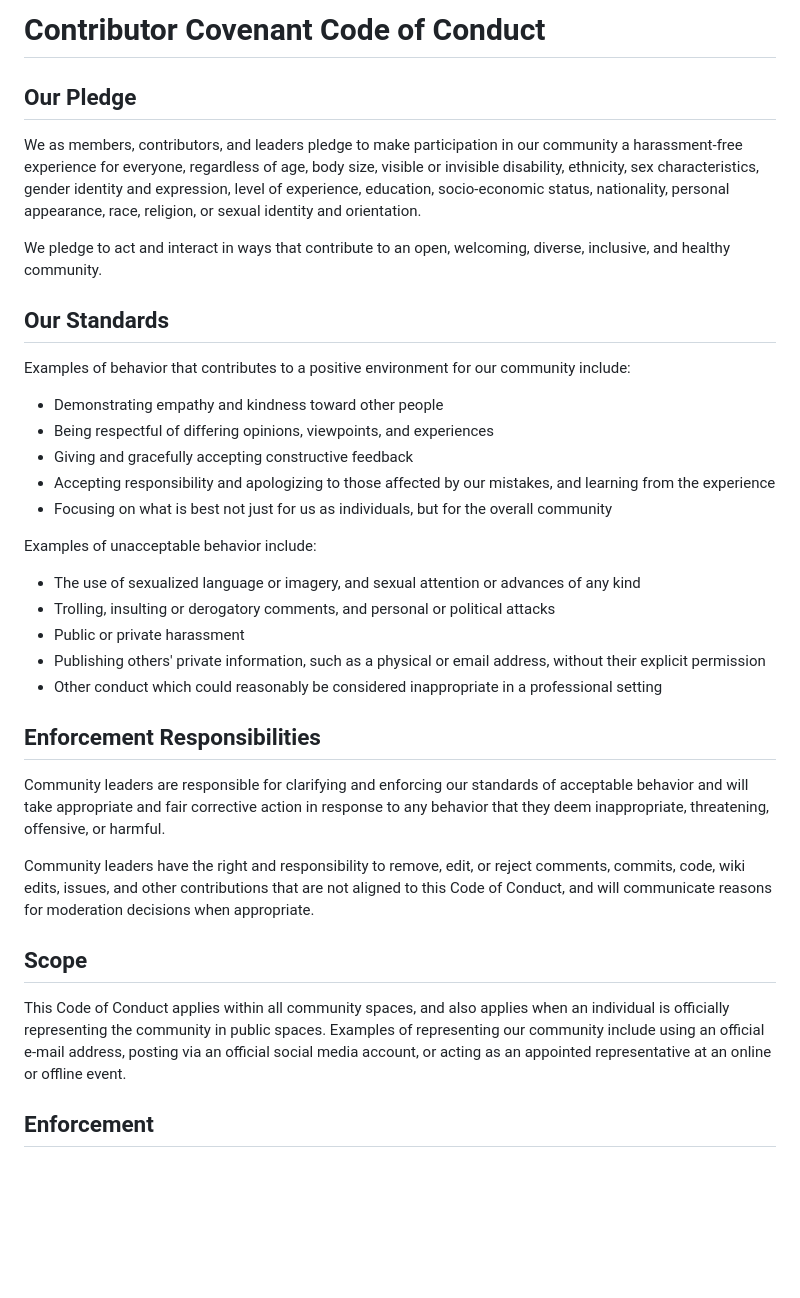
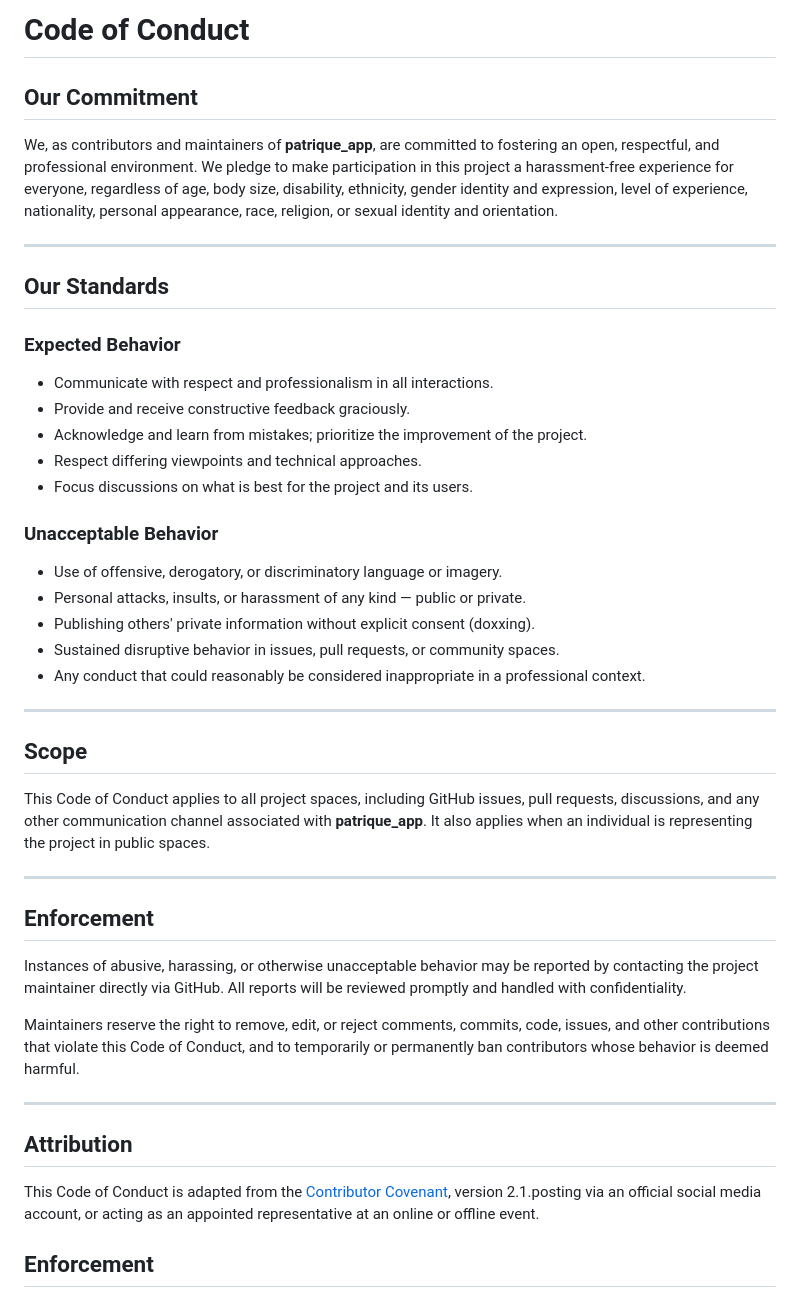
Before and after one commit to victorhasse/patrique_app, a Markdown page: CODE_OF_CONDUCT.md, the part around the change. GitHub-like rendering; blank space fills up the shorter version.

Commit message:
docs: update CODE_OF_CONDUCT.md

```diff
--- a/CODE_OF_CONDUCT.md
+++ b/CODE_OF_CONDUCT.md
@@ -1,59 +1,48 @@
-# Contributor Covenant Code of Conduct
+# Code of Conduct
 
-## Our Pledge
+## Our Commitment
 
-We as members, contributors, and leaders pledge to make participation in our
-community a harassment-free experience for everyone, regardless of age, body
-size, visible or invisible disability, ethnicity, sex characteristics, gender
-identity and expression, level of experience, education, socio-economic status,
-nationality, personal appearance, race, religion, or sexual identity
-and orientation.
+We, as contributors and maintainers of **patrique_app**, are committed to fostering an open, respectful, and professional environment. We pledge to make participation in this project a harassment-free experience for everyone, regardless of age, body size, disability, ethnicity, gender identity and expression, level of experience, nationality, personal appearance, race, religion, or sexual identity and orientation.
 
-We pledge to act and interact in ways that contribute to an open, welcoming,
-diverse, inclusive, and healthy community.
+---
 
 ## Our Standards
 
-Examples of behavior that contributes to a positive environment for our
-community include:
+### Expected Behavior
 
-* Demonstrating empathy and kindness toward other people
-* Being respectful of differing opinions, viewpoints, and experiences
-* Giving and gracefully accepting constructive feedback
-* Accepting responsibility and apologizing to those affected by our mistakes,
-  and learning from the experience
-* Focusing on what is best not just for us as individuals, but for the
-  overall community
+- Communicate with respect and professionalism in all interactions.
+- Provide and receive constructive feedback graciously.
+- Acknowledge and learn from mistakes; prioritize the improvement of the project.
+- Respect differing viewpoints and technical approaches.
+- Focus discussions on what is best for the project and its users.
 
-Examples of unacceptable behavior include:
+### Unacceptable Behavior
 
-* The use of sexualized language or imagery, and sexual attention or
-  advances of any kind
-* Trolling, insulting or derogatory comments, and personal or political attacks
-* Public or private harassment
-* Publishing others' private information, such as a physical or email
-  address, without their explicit permission
-* Other conduct which could reasonably be considered inappropriate in a
-  professional setting
+- Use of offensive, derogatory, or discriminatory language or imagery.
+- Personal attacks, insults, or harassment of any kind — public or private.
+- Publishing others' private information without explicit consent (doxxing).
+- Sustained disruptive behavior in issues, pull requests, or community spaces.
+- Any conduct that could reasonably be considered inappropriate in a professional context.
 
-## Enforcement Responsibilities
-
-Community leaders are responsible for clarifying and enforcing our standards of
-acceptable behavior and will take appropriate and fair corrective action in
-response to any behavior that they deem inappropriate, threatening, offensive,
-or harmful.
-
-Community leaders have the right and responsibility to remove, edit, or reject
-comments, commits, code, wiki edits, issues, and other contributions that are
-not aligned to this Code of Conduct, and will communicate reasons for moderation
-decisions when appropriate.
+---
 
 ## Scope
 
-This Code of Conduct applies within all community spaces, and also applies when
-an individual is officially representing the community in public spaces.
-Examples of representing our community include using an official e-mail address,
-posting via an official social media account, or acting as an appointed
+This Code of Conduct applies to all project spaces, including GitHub issues, pull requests, discussions, and any other communication channel associated with **patrique_app**. It also applies when an individual is representing the project in public spaces.
+
+---
+
+## Enforcement
+
+Instances of abusive, harassing, or otherwise unacceptable behavior may be reported by contacting the project maintainer directly via GitHub. All reports will be reviewed promptly and handled with confidentiality.
+
+Maintainers reserve the right to remove, edit, or reject comments, commits, code, issues, and other contributions that violate this Code of Conduct, and to temporarily or permanently ban contributors whose behavior is deemed harmful.
+
+---
+
+## Attribution
+
+This Code of Conduct is adapted from the [Contributor Covenant](https://www.contributor-covenant.org), version 2.1.posting via an official social media account, or acting as an appointed
 representative at an online or offline event.
 
 ## Enforcement
```
